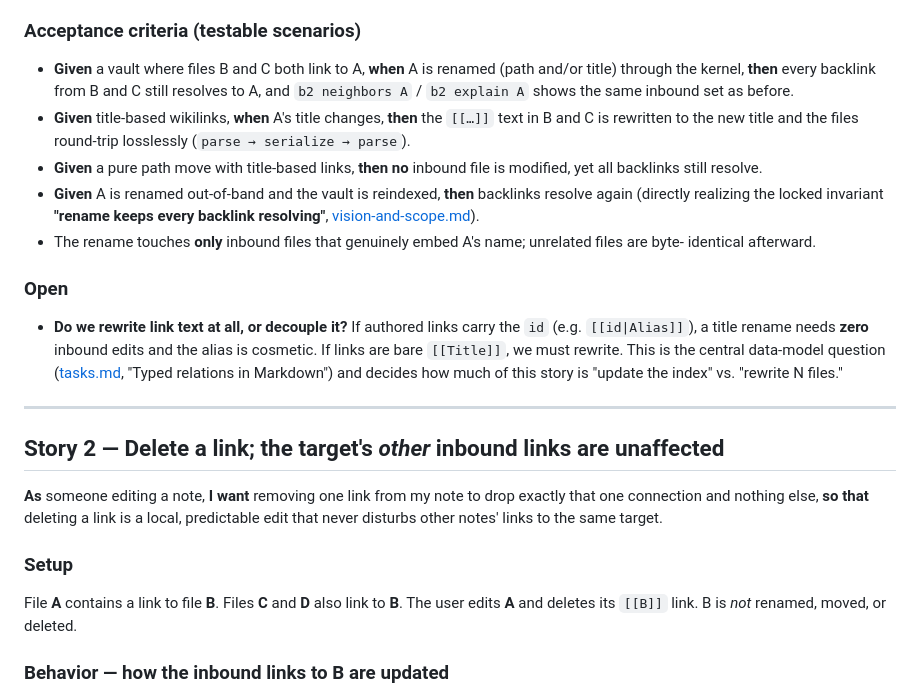
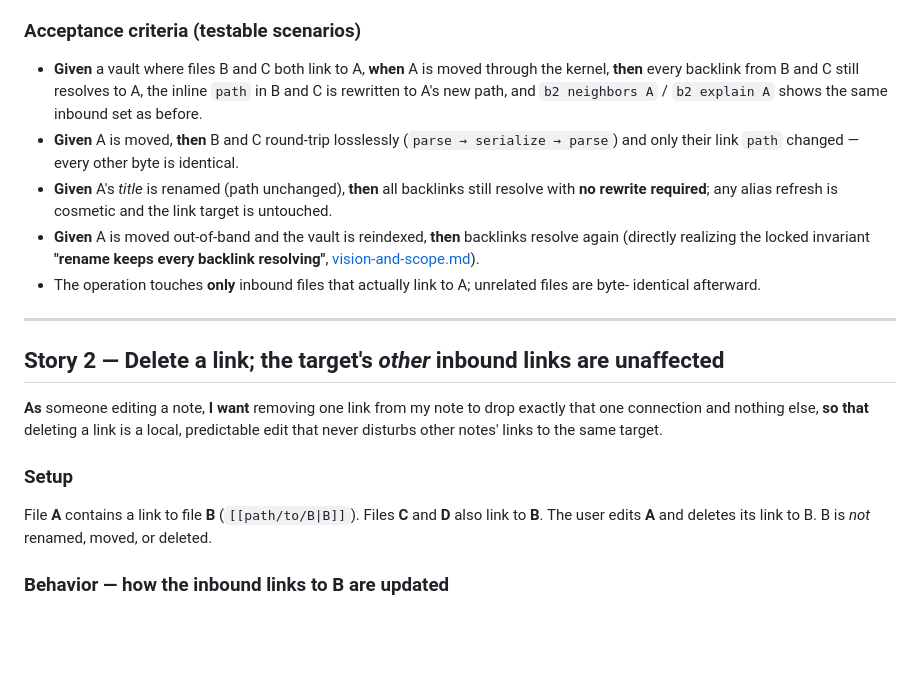
Before and after one commit to AlteredCraft/B2, a Markdown page: user-stories.md, the part around one of its changes. Rendered like a GitHub page; blank space fills up the shorter version.

```diff
--- a/user-stories.md
+++ b/user-stories.md
@@ -64,26 +102,18 @@ Two distinct operations, both covered:
 
 ### Acceptance criteria (testable scenarios)
 
-- **Given** a vault where files B and C both link to A, **when** A is renamed (path and/or title)
-  through the kernel, **then** every backlink from B and C still resolves to A, and `b2 neighbors A`
-  / `b2 explain A` shows the same inbound set as before.
-- **Given** title-based wikilinks, **when** A's title changes, **then** the `[[…]]` text in B and C
-  is rewritten to the new title and the files round-trip losslessly (`parse → serialize → parse`).
-- **Given** a pure path move with title-based links, **then** **no** inbound file is modified, yet
-  all backlinks still resolve.
-- **Given** A is renamed out-of-band and the vault is reindexed, **then** backlinks resolve again
+- **Given** a vault where files B and C both link to A, **when** A is moved through the kernel,
+  **then** every backlink from B and C still resolves to A, the inline `path` in B and C is rewritten
+  to A's new path, and `b2 neighbors A` / `b2 explain A` shows the same inbound set as before.
+- **Given** A is moved, **then** B and C round-trip losslessly (`parse → serialize → parse`) and
+  only their link `path` changed — every other byte is identical.
+- **Given** A's *title* is renamed (path unchanged), **then** all backlinks still resolve with **no
+  rewrite required**; any alias refresh is cosmetic and the link target is untouched.
+- **Given** A is moved out-of-band and the vault is reindexed, **then** backlinks resolve again
   (directly realizing the locked invariant **"rename keeps every backlink resolving"**,
   [vision-and-scope.md](vision-and-scope.md)).
-- The rename touches **only** inbound files that genuinely embed A's name; unrelated files are byte-
+- The operation touches **only** inbound files that actually link to A; unrelated files are byte-
   identical afterward.
-
-### Open
-
-- **Do we rewrite link text at all, or decouple it?** If authored links carry the `id`
-  (e.g. `[[id|Alias]]`), a title rename needs **zero** inbound edits and the alias is cosmetic. If
-  links are bare `[[Title]]`, we must rewrite. This is the central data-model question
-  ([tasks.md](tasks.md), "Typed relations in Markdown") and decides how much of this story is
-  "update the index" vs. "rewrite N files."
 
 ---
 
@@ -96,8 +126,8 @@ the same target.
 
 ### Setup
 
-File **A** contains a link to file **B**. Files **C** and **D** also link to **B**. The user edits
-**A** and deletes its `[[B]]` link. B is *not* renamed, moved, or deleted.
+File **A** contains a link to file **B** (`[[path/to/B|B]]`). Files **C** and **D** also link to
+**B**. The user edits **A** and deletes its link to B. B is *not* renamed, moved, or deleted.
 
 ### Behavior — how the inbound links to B are updated
 
```
Also changed, not shown: other parts of user-stories.md (+65 -27 lines), tasks.md (+18 -9 lines), vision-and-scope.md (+13 -0 lines).
